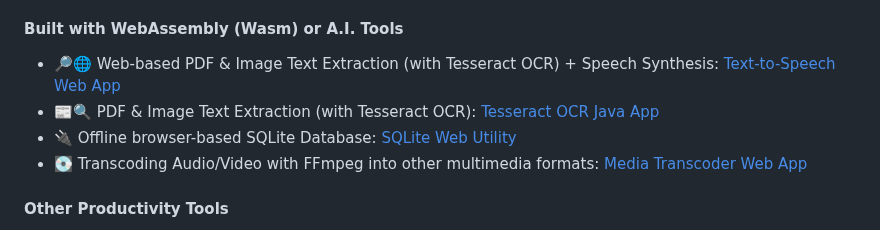
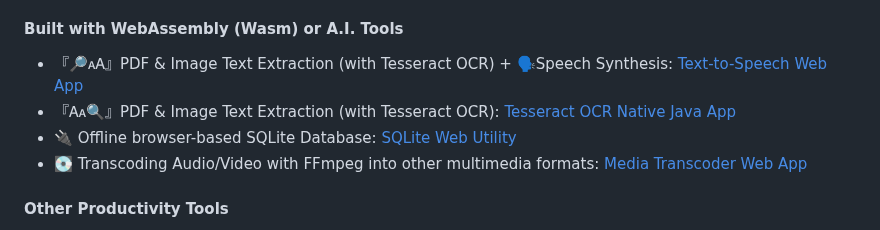
Before and after one commit to incubated-geek-cc/incubated-geek-cc, a Markdown page: README.md, the part around the change. Drawn GitHub-style.

```diff
--- a/README.md
+++ b/README.md
@@ -25,8 +25,8 @@
 
 <h4 align="left">Built with WebAssembly (Wasm) or A.I. Tools</h4>
 <ul>
-  <li>🔎🌐 Web-based PDF & Image Text Extraction (with Tesseract OCR) + Speech Synthesis: <a target="_blank" href="https://incubated-geek-cc.github.io/Text-To-Speech-App/">Text-to-Speech Web App</a></li>
-  <li>📰🔍 PDF & Image Text Extraction (with Tesseract OCR): <a target="_blank" href="https://github.com/incubated-geek-cc/Tess4JOcrApp">Tesseract OCR Java App</a></li>
+  <li>『🔎🗚』PDF & Image Text Extraction (with Tesseract OCR) + 🗣Speech Synthesis: <a target="_blank" href="https://incubated-geek-cc.github.io/Text-To-Speech-App/">Text-to-Speech Web App</a></li>
+  <li>『🗛🔍』PDF & Image Text Extraction (with Tesseract OCR): <a target="_blank" href="https://github.com/incubated-geek-cc/Tess4JOcrApp">Tesseract OCR Native Java App</a></li>
   <li>🔌 Offline browser-based SQLite Database: <a target="_blank" href="https://incubated-geek-cc.github.io/SQLiteBrowserUtility/">SQLite Web Utility</a></li>
   <li>💽 Transcoding Audio/Video with FFmpeg into other multimedia formats: <a target="_blank" href="https://ffmpegwasm.glitch.me/">Media Transcoder Web App</a></li>
 </ul>
```
